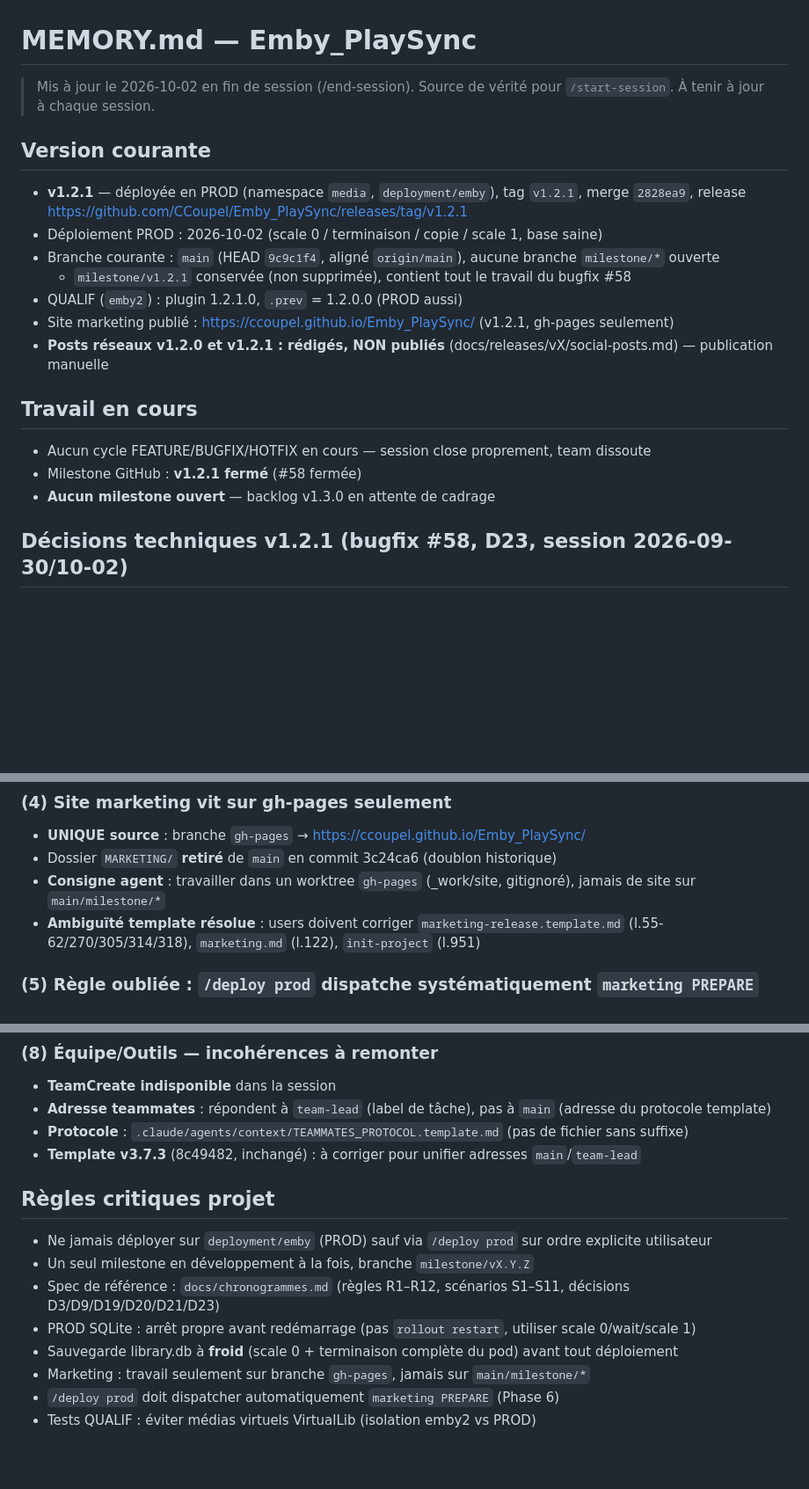
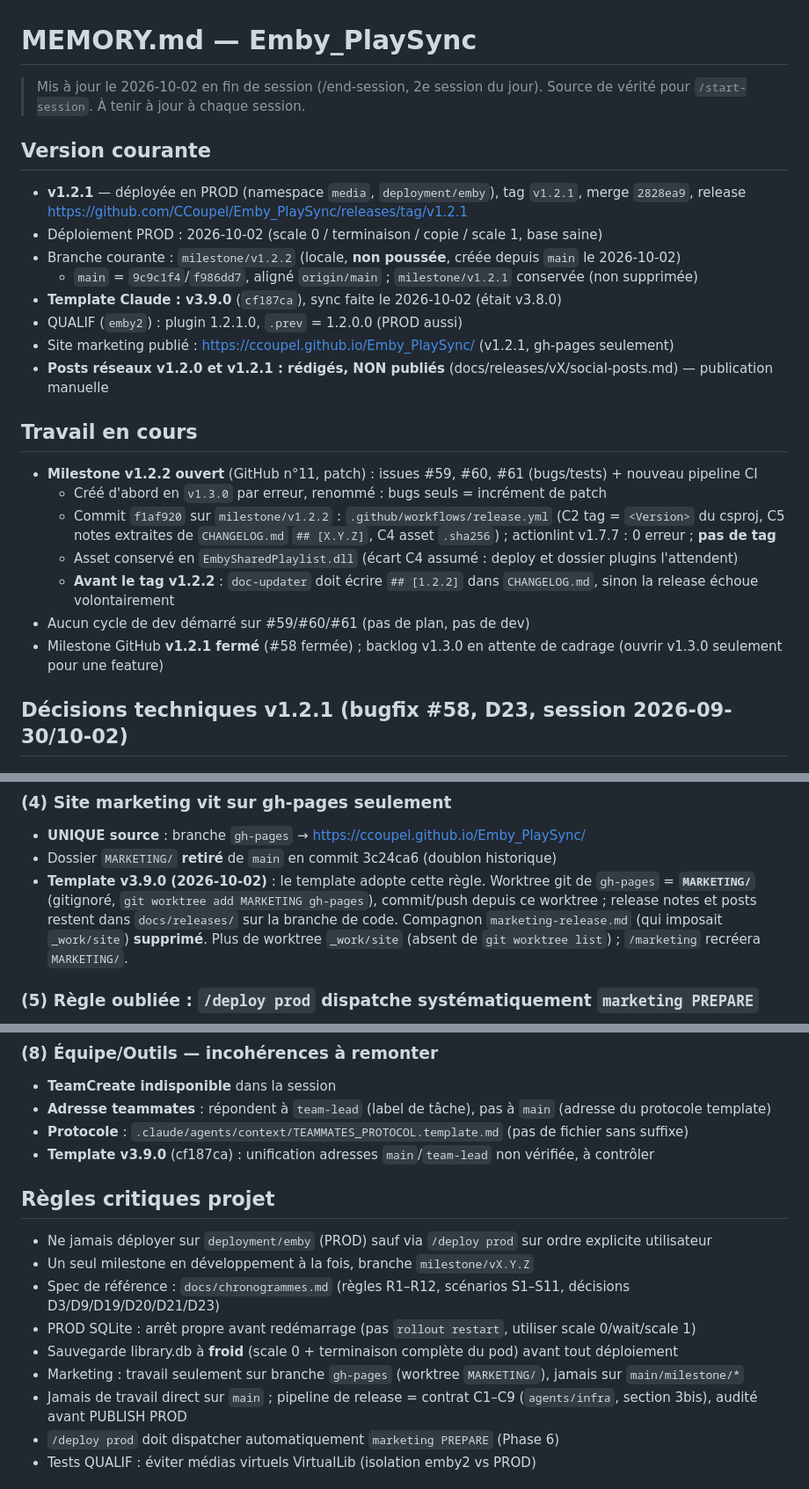
Before and after one commit to CCoupel/Emby_PlaySync, a Markdown page: .claude/memory/MEMORY.md, 3 parts joined by grey strips. Shown at 88% size. Drawn GitHub-style; blank space fills up the shorter version.

Commit message:
chore(claude): mémoire projet v1.2.2 ouvert, template v3.9.0
Co-Authored-By: Claude Sonnet 5.5 <noreply@anthropic.com>

```diff
--- a/.claude/memory/MEMORY.md
+++ b/.claude/memory/MEMORY.md
@@ -1,6 +1,6 @@
 # MEMORY.md — Emby_PlaySync
 
-> Mis à jour le 2026-10-02 en fin de session (/end-session). Source de vérité pour
+> Mis à jour le 2026-10-02 en fin de session (/end-session, 2e session du jour). Source de vérité pour
 > `/start-session`. À tenir à jour à chaque session.
 
 ## Version courante
@@ -8,17 +8,23 @@
 - **v1.2.1** — déployée en PROD (namespace `media`, `deployment/emby`), tag `v1.2.1`,
   merge `2828ea9`, release https://github.com/CCoupel/Emby_PlaySync/releases/tag/v1.2.1
 - Déploiement PROD : 2026-10-02 (scale 0 / terminaison / copie / scale 1, base saine)
-- Branche courante : `main` (HEAD `9c9c1f4`, aligné `origin/main`), aucune branche `milestone/*` ouverte
-  - `milestone/v1.2.1` conservée (non supprimée), contient tout le travail du bugfix #58
+- Branche courante : `milestone/v1.2.2` (locale, **non poussée**, créée depuis `main` le 2026-10-02)
+  - `main` = `9c9c1f4`/`f986dd7`, aligné `origin/main` ; `milestone/v1.2.1` conservée (non supprimée)
+- **Template Claude : v3.9.0** (`cf187ca`), sync faite le 2026-10-02 (était v3.8.0)
 - QUALIF (`emby2`) : plugin 1.2.1.0, `.prev` = 1.2.0.0 (PROD aussi)
 - Site marketing publié : https://ccoupel.github.io/Emby_PlaySync/ (v1.2.1, gh-pages seulement)
 - **Posts réseaux v1.2.0 et v1.2.1 : rédigés, NON publiés** (docs/releases/vX/social-posts.md) — publication manuelle
 
 ## Travail en cours
 
-- Aucun cycle FEATURE/BUGFIX/HOTFIX en cours — session close proprement, team dissoute
-- Milestone GitHub : **v1.2.1 fermé** (#58 fermée)
-- **Aucun milestone ouvert** — backlog v1.3.0 en attente de cadrage
+- **Milestone v1.2.2 ouvert** (GitHub n°11, patch) : issues #59, #60, #61 (bugs/tests) + nouveau pipeline CI
+  - Créé d'abord en `v1.3.0` par erreur, renommé : bugs seuls = incrément de patch
+  - Commit `f1af920` sur `milestone/v1.2.2` : `.github/workflows/release.yml` (C2 tag = `<Version>` du csproj,
+    C5 notes extraites de `CHANGELOG.md` `## [X.Y.Z]`, C4 asset `.sha256`) ; actionlint v1.7.7 : 0 erreur ; **pas de tag**
+  - Asset conservé en `EmbySharedPlaylist.dll` (écart C4 assumé : deploy et dossier plugins l'attendent)
+  - **Avant le tag v1.2.2** : `doc-updater` doit écrire `## [1.2.2]` dans `CHANGELOG.md`, sinon la release échoue volontairement
+- Aucun cycle de dev démarré sur #59/#60/#61 (pas de plan, pas de dev)
+- Milestone GitHub **v1.2.1 fermé** (#58 fermée) ; backlog v1.3.0 en attente de cadrage (ouvrir v1.3.0 seulement pour une feature)
 
 ## Décisions techniques v1.2.1 (bugfix #58, D23, session 2026-09-30/10-02)
 
@@ -90,8 +96,10 @@
 ### (4) Site marketing vit sur gh-pages seulement
 - **UNIQUE source** : branche `gh-pages` → https://ccoupel.github.io/Emby_PlaySync/
 - Dossier `MARKETING/` **retiré** de `main` en commit 3c24ca6 (doublon historique)
-- **Consigne agent** : travailler dans un worktree `gh-pages` (_work/site, gitignoré), jamais de site sur `main/milestone/*`
-- **Ambiguïté template résolue** : users doivent corriger `marketing-release.template.md` (l.55-62/270/305/314/318), `marketing.md` (l.122), `init-project` (l.951)
+- **Template v3.9.0 (2026-10-02)** : le template adopte cette règle. Worktree git de `gh-pages` = **`MARKETING/`**
+  (gitignoré, `git worktree add MARKETING gh-pages`), commit/push depuis ce worktree ; release notes et posts restent
+  dans `docs/releases/` sur la branche de code. Compagnon `marketing-release.md` (qui imposait `_work/site`) **supprimé**.
+  Plus de worktree `_work/site` (absent de `git worktree list`) ; `/marketing` recréera `MARKETING/`.
 
 ### (5) Règle oubliée : `/deploy prod` dispatche systématiquement `marketing PREPARE`
 - **Décision** : Phase 6 du cycle (Deployment + Communication)
@@ -112,7 +120,7 @@
 - **TeamCreate indisponible** dans la session
 - **Adresse teammates** : répondent à `team-lead` (label de tâche), pas à `main` (adresse du protocole template)
 - **Protocole** : `.claude/agents/context/TEAMMATES_PROTOCOL.template.md` (pas de fichier sans suffixe)
-- **Template v3.7.3** (8c49482, inchangé) : à corriger pour unifier adresses `main`/`team-lead`
+- **Template v3.9.0** (cf187ca) : unification adresses `main`/`team-lead` non vérifiée, à contrôler
 
 ## Règles critiques projet
 
@@ -121,7 +129,8 @@
 - Spec de référence : `docs/chronogrammes.md` (règles R1–R12, scénarios S1–S11, décisions D3/D9/D19/D20/D21/D23)
 - PROD SQLite : arrêt propre avant redémarrage (pas `rollout restart`, utiliser scale 0/wait/scale 1)
 - Sauvegarde library.db à **froid** (scale 0 + terminaison complète du pod) avant tout déploiement
-- Marketing : travail seulement sur branche `gh-pages`, jamais sur `main/milestone/*`
+- Marketing : travail seulement sur branche `gh-pages` (worktree `MARKETING/`), jamais sur `main/milestone/*`
+- Jamais de travail direct sur `main` ; pipeline de release = contrat C1–C9 (`agents/infra`, section 3bis), audité avant PUBLISH PROD
 - `/deploy prod` doit dispatcher automatiquement `marketing PREPARE` (Phase 6)
 - Tests QUALIF : éviter médias virtuels VirtualLib (isolation emby2 vs PROD)
 
```
Also changed, not shown: other parts of .claude/memory/MEMORY.md (+2 -1 lines).
